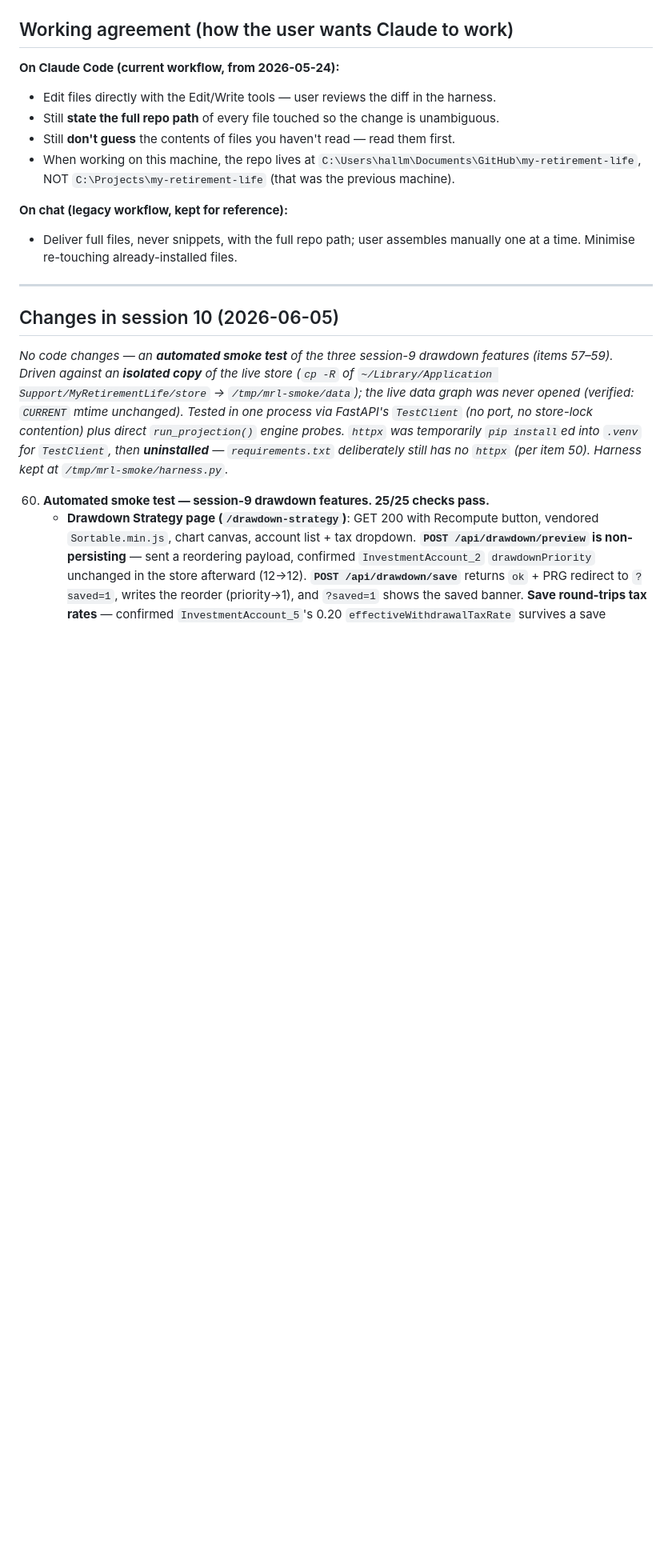
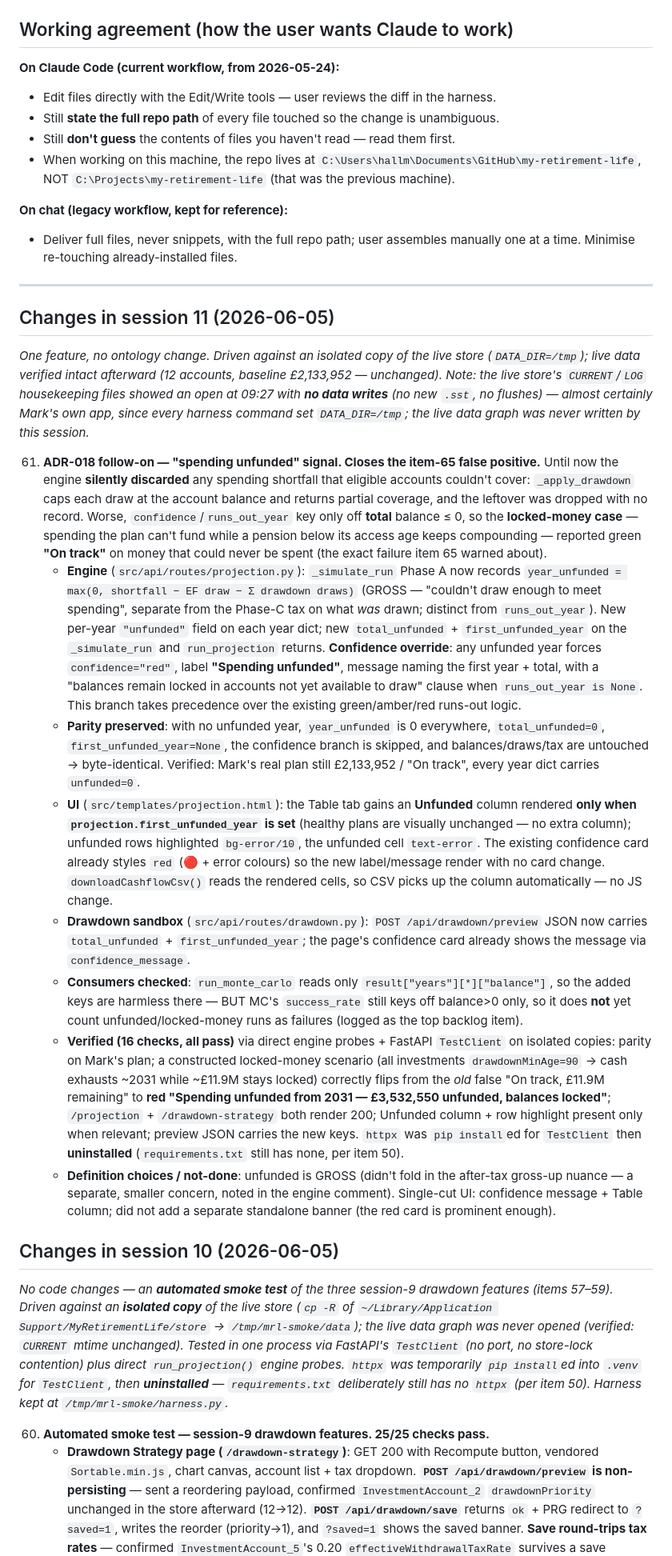
Before and after one commit to Wooloomooloo2/my-retirement-life, a Markdown page: CLAUDE_CONTEXT.md, the part around one of its changes. Shown at 80% size. GitHub-like rendering; blank space fills up the shorter version.

```diff
--- a/CLAUDE_CONTEXT.md
+++ b/CLAUDE_CONTEXT.md
@@ -51,6 +54,19 @@ The user is a business architect and data modeller — Claude does all coding.
 - Deliver full files, never snippets, with the full repo path; user assembles manually one at a time. Minimise re-touching already-installed files.
 
 ---
+
+## Changes in session 11 (2026-06-05)
+
+_One feature, no ontology change. Driven against an isolated copy of the live store (`DATA_DIR=/tmp`); live data verified intact afterward (12 accounts, baseline £2,133,952 — unchanged). Note: the live store's `CURRENT`/`LOG` housekeeping files showed an open at 09:27 with **no data writes** (no new `.sst`, no flushes) — almost certainly Mark's own app, since every harness command set `DATA_DIR=/tmp`; the live data graph was never written by this session._
+
+61. **ADR-018 follow-on — "spending unfunded" signal. Closes the item-65 false positive.** Until now the engine **silently discarded** any spending shortfall that eligible accounts couldn't cover: `_apply_drawdown` caps each draw at the account balance and returns partial coverage, and the leftover was dropped with no record. Worse, `confidence`/`runs_out_year` key only off **total** balance ≤ 0, so the **locked-money case** — spending the plan can't fund while a pension below its access age keeps compounding — reported green **"On track"** on money that could never be spent (the exact failure item 65 warned about).
+    - **Engine** (`src/api/routes/projection.py`): `_simulate_run` Phase A now records `year_unfunded = max(0, shortfall − EF draw − Σ drawdown draws)` (GROSS — "couldn't draw enough to meet spending", separate from the Phase-C tax on what *was* drawn; distinct from `runs_out_year`). New per-year `"unfunded"` field on each year dict; new `total_unfunded` + `first_unfunded_year` on the `_simulate_run` and `run_projection` returns. **Confidence override**: any unfunded year forces `confidence="red"`, label **"Spending unfunded"**, message naming the first year + total, with a "balances remain locked in accounts not yet available to draw" clause when `runs_out_year is None`. This branch takes precedence over the existing green/amber/red runs-out logic.
+    - **Parity preserved**: with no unfunded year, `year_unfunded` is 0 everywhere, `total_unfunded=0`, `first_unfunded_year=None`, the confidence branch is skipped, and balances/draws/tax are untouched → byte-identical. Verified: Mark's real plan still £2,133,952 / "On track", every year dict carries `unfunded=0`.
+    - **UI** (`src/templates/projection.html`): the Table tab gains an **Unfunded** column rendered **only when `projection.first_unfunded_year` is set** (healthy plans are visually unchanged — no extra column); unfunded rows highlighted `bg-error/10`, the unfunded cell `text-error`. The existing confidence card already styles `red` (🔴 + error colours) so the new label/message render with no card change. `downloadCashflowCsv()` reads the rendered cells, so CSV picks up the column automatically — no JS change.
+    - **Drawdown sandbox** (`src/api/routes/drawdown.py`): `POST /api/drawdown/preview` JSON now carries `total_unfunded` + `first_unfunded_year`; the page's confidence card already shows the message via `confidence_message`.
+    - **Consumers checked**: `run_monte_carlo` reads only `result["years"][*]["balance"]`, so the added keys are harmless there — BUT MC's `success_rate` still keys off balance>0 only, so it does **not** yet count unfunded/locked-money runs as failures (logged as the top backlog item).
+    - **Verified (16 checks, all pass)** via direct engine probes + FastAPI `TestClient` on isolated copies: parity on Mark's plan; a constructed locked-money scenario (all investments `drawdownMinAge=90` → cash exhausts ~2031 while ~£11.9M stays locked) correctly flips from the *old* false "On track, £11.9M remaining" to **red "Spending unfunded from 2031 — £3,532,550 unfunded, balances locked"**; `/projection` + `/drawdown-strategy` both render 200; Unfunded column + row highlight present only when relevant; preview JSON carries the new keys. `httpx` was `pip install`ed for `TestClient` then **uninstalled** (`requirements.txt` still has none, per item 50).
+    - **Definition choices / not-done**: unfunded is GROSS (didn't fold in the after-tax gross-up nuance — a separate, smaller concern, noted in the engine comment). Single-cut UI: confidence message + Table column; did not add a separate standalone banner (the red card is prominent enough).
 
 ## Changes in session 10 (2026-06-05)
 
```
Also changed, not shown: other parts of CLAUDE_CONTEXT.md (+13 -10 lines).
